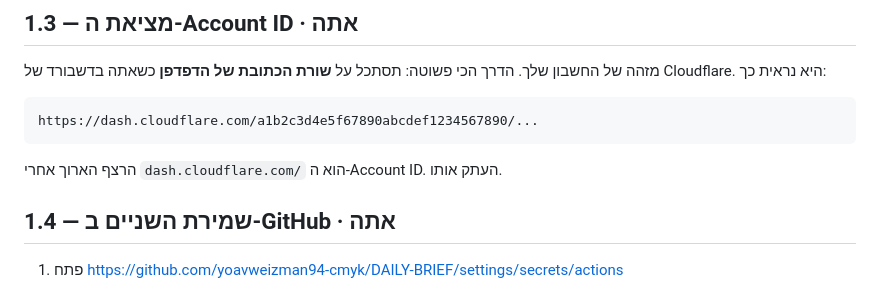
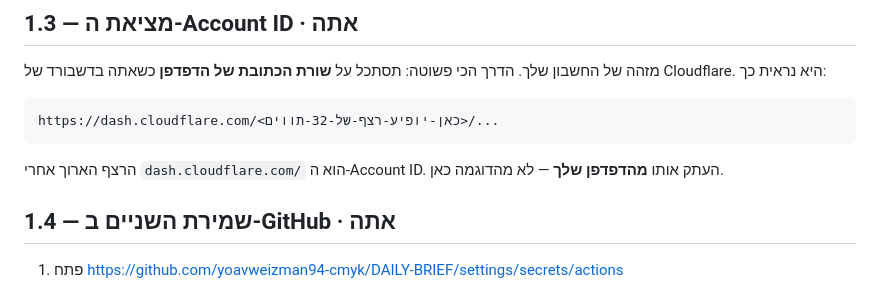
Before and after one commit to yoavweizman94-cmyk/DAILY-BRIEF, a Markdown page: docs/setup-private-site.md, the part around the change. Rendered like a GitHub page.

Commit message:
הדוגמה במדריך נראתה כמו מזהה אמיתי והועתקה כפי שהיא
CLOUDFLARE_ACCOUNT_ID הכיל את המחרוזת a1b2c3d4... שכתבתי כהמחשה.
מזהה שגוי מחזיר 403 זהה לחלוטין להרשאה חסרה, ולכן האבחון הצביע כל
הזמן על הטוקן — ונוצרו ונמחקו טוקנים ללא צורך.

Co-Authored-By: Claude Opus 5 <noreply@anthropic.com>

```diff
--- a/docs/setup-private-site.md
+++ b/docs/setup-private-site.md
@@ -59,9 +59,10 @@
 מזהה של החשבון שלך. הדרך הכי פשוטה: תסתכל על **שורת הכתובת של הדפדפן**
 כשאתה בדשבורד של Cloudflare. היא נראית כך:
 
-    https://dash.cloudflare.com/a1b2c3d4e5f67890abcdef1234567890/...
+    https://dash.cloudflare.com/<כאן-יופיע-רצף-של-32-תווים>/...
 
-הרצף הארוך אחרי `dash.cloudflare.com/` הוא ה-Account ID. העתק אותו.
+הרצף הארוך אחרי `dash.cloudflare.com/` הוא ה-Account ID. העתק אותו
+**מהדפדפן שלך** — לא מהדוגמה כאן.
 
 ## 1.4 — שמירת השניים ב-GitHub · **אתה**
 
```
